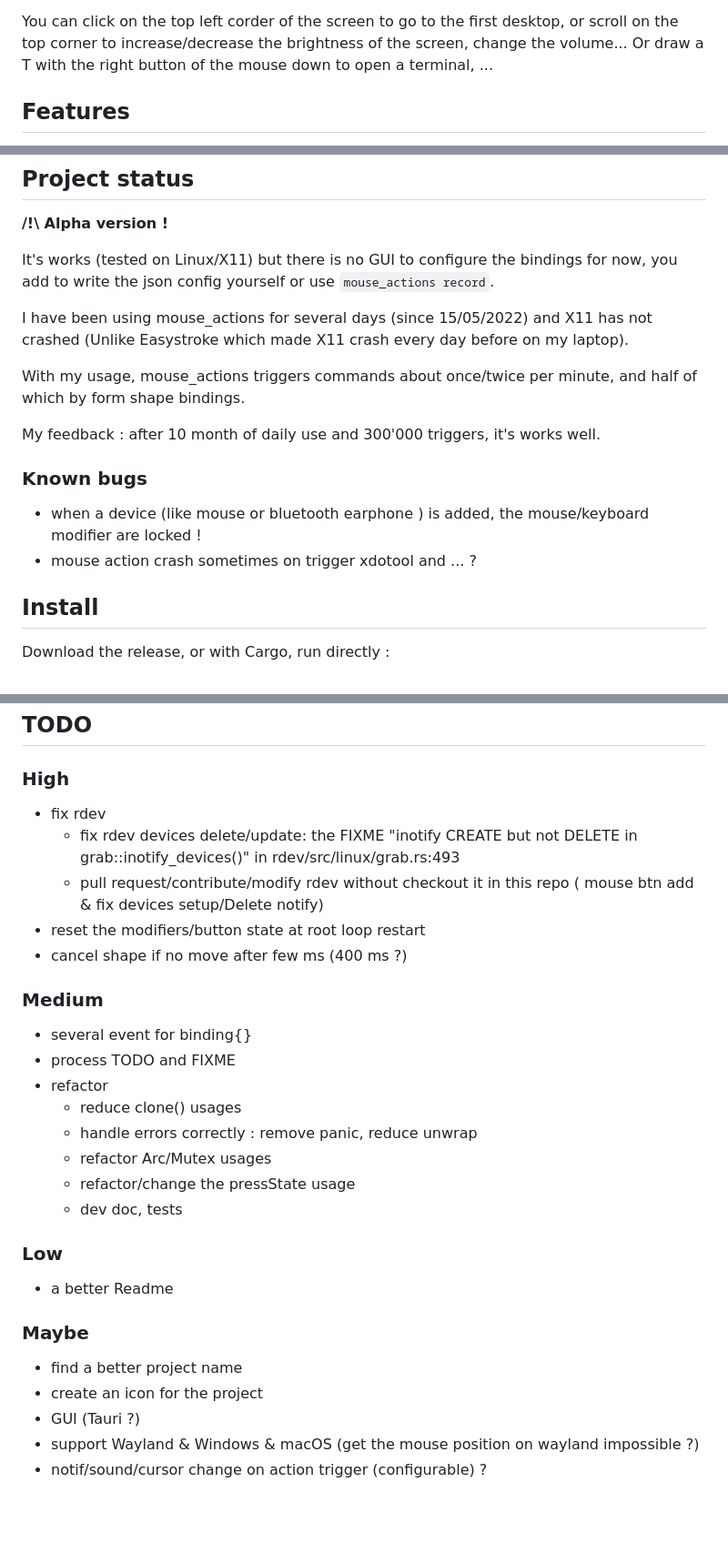
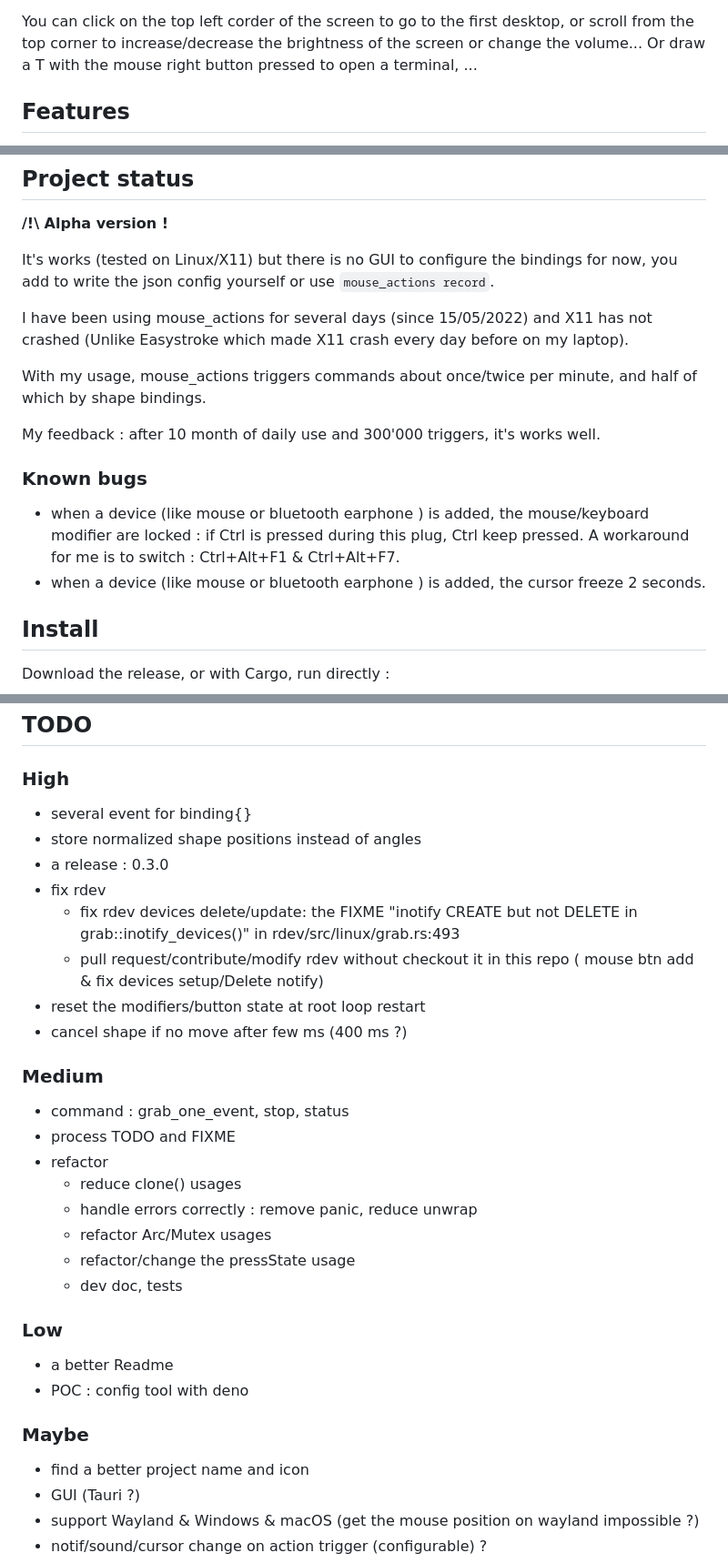
Before and after one commit to jersou/mouse-actions, a Markdown page: README.md, 3 parts joined by grey strips. Shown: that part at 91% size. Drawn GitHub-style; blank space fills up the shorter version.

```diff
--- a/README.md
+++ b/README.md
@@ -8,7 +9,8 @@ between Easystroke and Compiz edge commands.
 
 You can click on the top left corder of the screen to go to the first desktop,
-or scroll on the top corner to increase/decrease the brightness of the screen,
-change the volume... Or draw a T with the right button of the mouse down to
+or scroll from the top corner to increase/decrease the brightness of the screen
+or
+change the volume... Or draw a T with the mouse right button pressed to
 open a terminal, ...
 
 ## Features
@@ -35,7 +37,7 @@ not crashed (Unlike Easystroke which made X11 crash every day before on my
 laptop).
 
 With my usage, mouse_actions triggers commands about once/twice per minute,
-and half of which by form shape bindings.
+and half of which by shape bindings.
 
 My feedback : after 10 month of daily use and 300'000 triggers,
 it's works well.
@@ -43,8 +45,10 @@ it's works well.
 ### Known bugs
 
 * when a device (like mouse or bluetooth earphone ) is added, the mouse/keyboard
-  modifier are locked !
-* mouse action crash sometimes on trigger xdotool and ... ?
+  modifier are locked : if Ctrl is pressed during this plug, Ctrl keep pressed.
+  A workaround for me is to switch : Ctrl+Alt+F1 & Ctrl+Alt+F7.
+* when a device (like mouse or bluetooth earphone ) is added, the cursor freeze
+  2 seconds.
 
 ## Install
 
@@ -294,6 +300,9 @@ Easystoke screenshot :
 
 ### High
 
+* several event for binding{}
+* store normalized shape positions instead of angles
+* a release : 0.3.0
 * fix rdev
     * fix rdev devices delete/update: the FIXME "inotify CREATE but not DELETE
       in grab::inotify_devices()" in rdev/src/linux/grab.rs:493
@@ -304,7 +313,7 @@ Easystoke screenshot :
 
 ### Medium
 
-* several event for binding{}
+* command : grab_one_event, stop, status
 * process TODO and FIXME
 * refactor
     * reduce clone() usages
@@ -316,11 +325,11 @@ Easystoke screenshot :
 ### Low
 
 * a better Readme
+* POC : config tool with deno
 
 ### Maybe
 
-* find a better project name
-* create an icon for the project
+* find a better project name and icon
 * GUI (Tauri ?)
 * support Wayland & Windows & macOS (get the mouse position on wayland
   impossible ?)
```
Also changed, not shown: other parts of README.md (+5 -2 lines), mouse_actions_logo.png (added), 3 other files.
